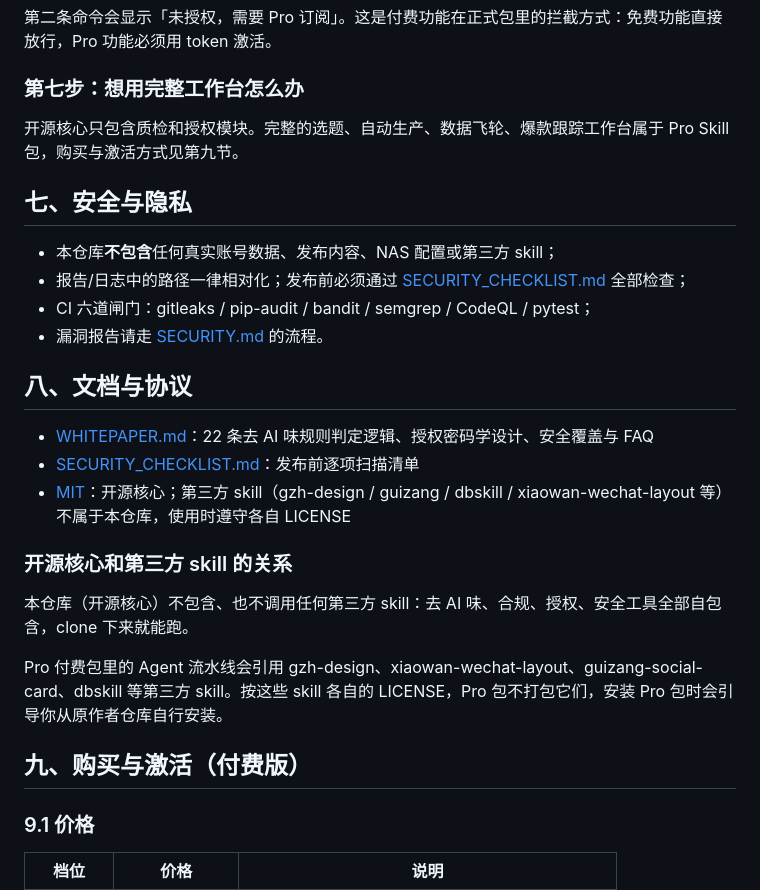
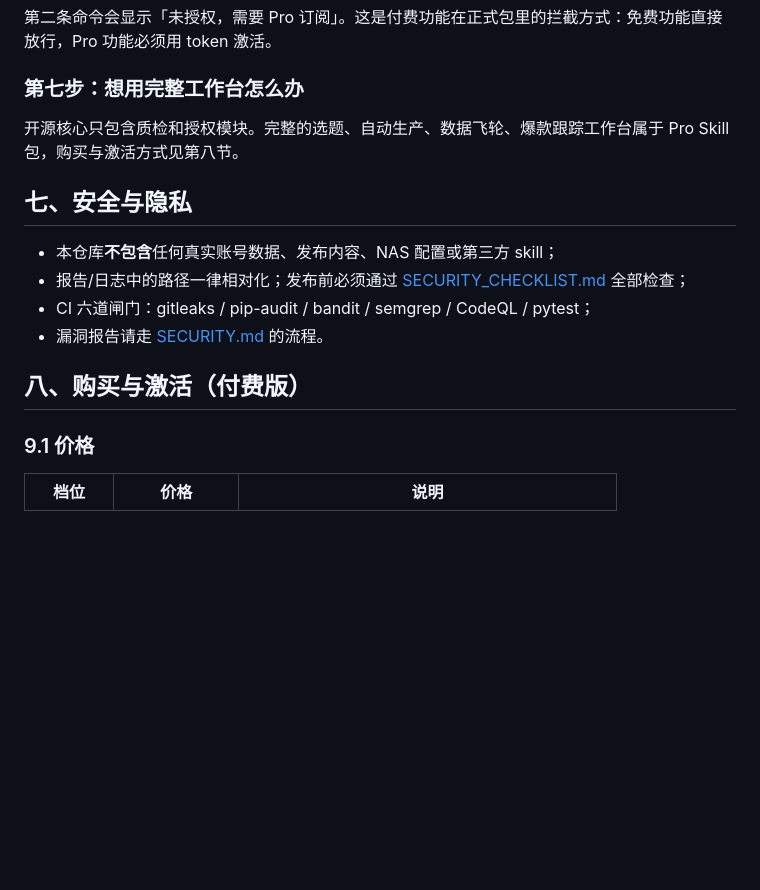
Before and after one commit to hjdiandian1-ops/selfmedia-ops-center, a Markdown page: README.md, the part around the change. GitHub-like rendering; blank space fills up the shorter version.

Commit message:
docs: README 精简，删除第八节文档与协议

```diff
--- a/README.md
+++ b/README.md
@@ -241,7 +241,7 @@ python3 scripts/license/license_gate.py check --feature production
 
 ### 第七步：想用完整工作台怎么办
 
-开源核心只包含质检和授权模块。完整的选题、自动生产、数据飞轮、爆款跟踪工作台属于 Pro Skill 包，购买与激活方式见第九节。
+开源核心只包含质检和授权模块。完整的选题、自动生产、数据飞轮、爆款跟踪工作台属于 Pro Skill 包，购买与激活方式见第八节。
 
 ## 七、安全与隐私
 
@@ -250,19 +250,7 @@ python3 scripts/license/license_gate.py check --feature production
 - CI 六道闸门：gitleaks / pip-audit / bandit / semgrep / CodeQL / pytest；
 - 漏洞报告请走 [SECURITY.md](SECURITY.md) 的流程。
 
-## 八、文档与协议
-
-- [WHITEPAPER.md](WHITEPAPER.md)：22 条去 AI 味规则判定逻辑、授权密码学设计、安全覆盖与 FAQ
-- [SECURITY_CHECKLIST.md](SECURITY_CHECKLIST.md)：发布前逐项扫描清单
-- [MIT](LICENSE)：开源核心；第三方 skill（gzh-design / guizang / dbskill / xiaowan-wechat-layout 等）不属于本仓库，使用时遵守各自 LICENSE
-
-### 开源核心和第三方 skill 的关系
-
-本仓库（开源核心）不包含、也不调用任何第三方 skill：去 AI 味、合规、授权、安全工具全部自包含，clone 下来就能跑。
-
-Pro 付费包里的 Agent 流水线会引用 gzh-design、xiaowan-wechat-layout、guizang-social-card、dbskill 等第三方 skill。按这些 skill 各自的 LICENSE，Pro 包不打包它们，安装 Pro 包时会引导你从原作者仓库自行安装。
-
-## 九、购买与激活（付费版）
+## 八、购买与激活（付费版）
 
 ### 9.1 价格
 
```
